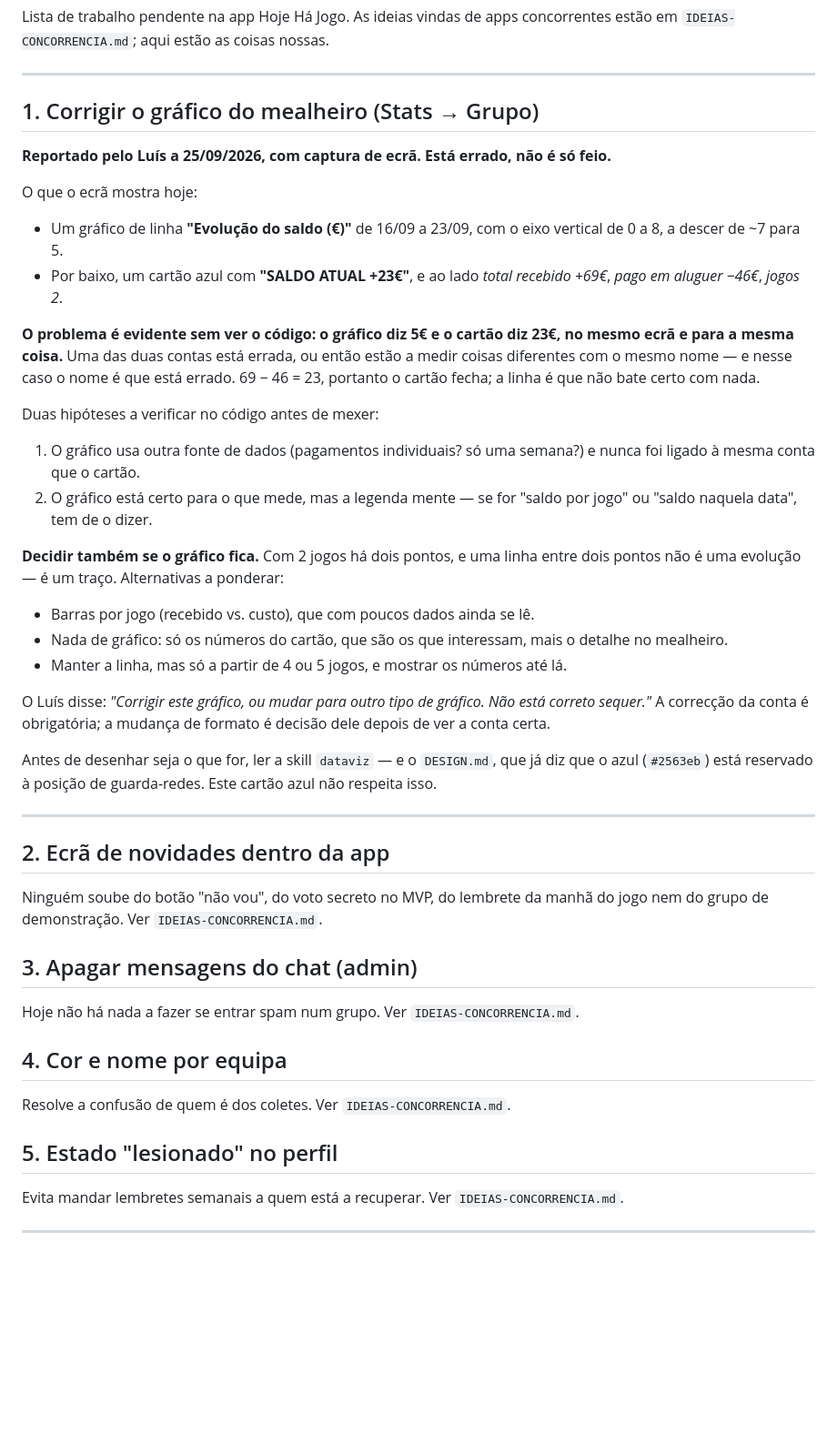
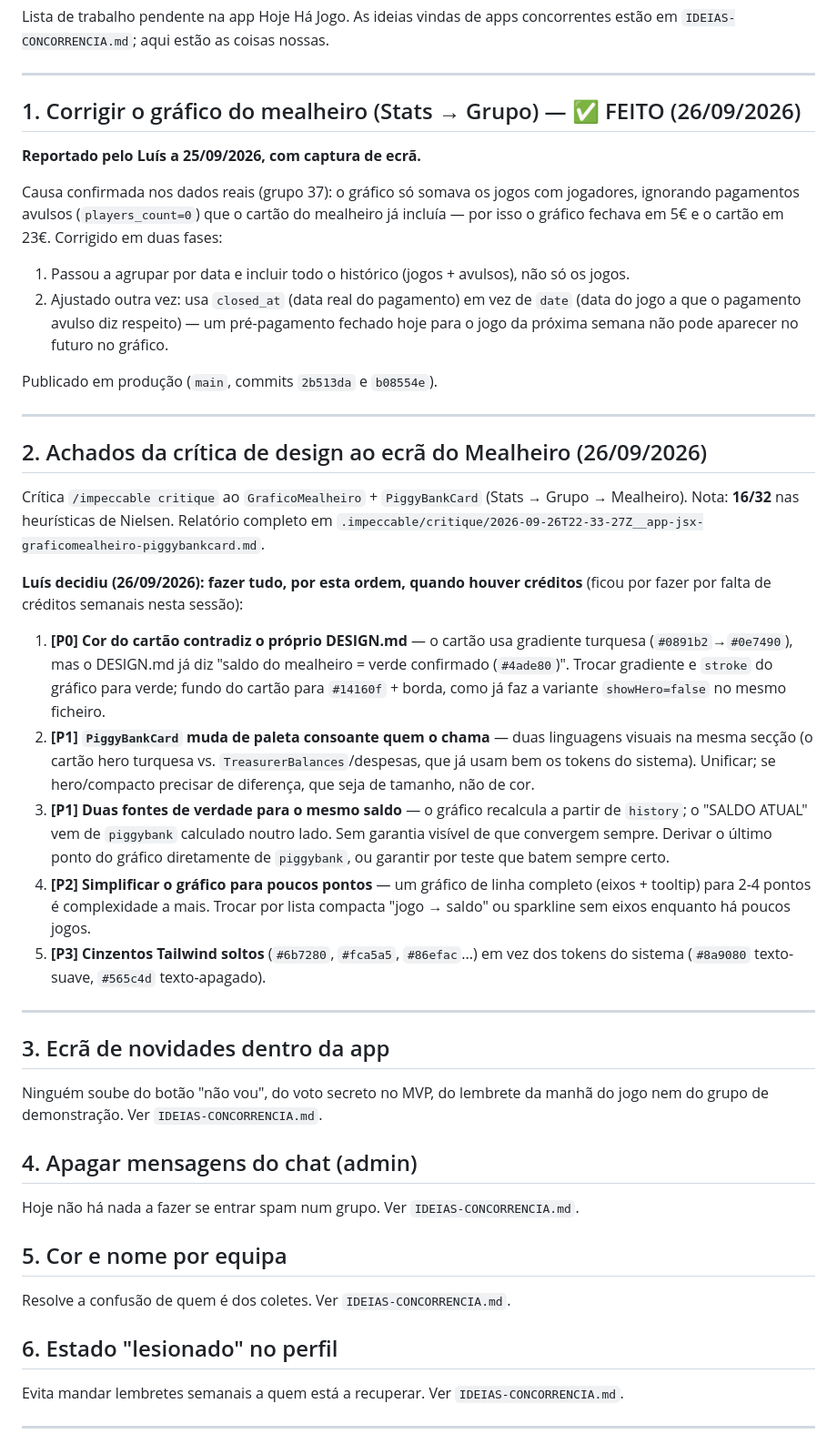
Before and after one commit to luispalmeiro1-star/hoje-ha-jogo-site, a Markdown page: POR-FAZER.md, the part around the change. Shown at 91% size. GitHub-like rendering; blank space fills up the shorter version.

```diff
--- a/POR-FAZER.md
+++ b/POR-FAZER.md
@@ -5,64 +5,76 @@ concorrentes estão em `IDEIAS-CONCORRENCIA.md`; aqui estão as coisas nossas.
 
 ---
 
-## 1. Corrigir o gráfico do mealheiro (Stats → Grupo)
+## 1. Corrigir o gráfico do mealheiro (Stats → Grupo) — ✅ FEITO (26/09/2026)
 
-**Reportado pelo Luís a 25/09/2026, com captura de ecrã. Está errado, não é só
-feio.**
+**Reportado pelo Luís a 25/09/2026, com captura de ecrã.**
 
-O que o ecrã mostra hoje:
+Causa confirmada nos dados reais (grupo 37): o gráfico só somava os jogos com
+jogadores, ignorando pagamentos avulsos (`players_count=0`) que o cartão do
+mealheiro já incluía — por isso o gráfico fechava em 5€ e o cartão em 23€.
+Corrigido em duas fases:
 
-- Um gráfico de linha **"Evolução do saldo (€)"** de 16/09 a 23/09, com o eixo
-  vertical de 0 a 8, a descer de ~7 para 5.
-- Por baixo, um cartão azul com **"SALDO ATUAL +23€"**, e ao lado
-  *total recebido +69€*, *pago em aluguer −46€*, *jogos 2*.
+1. Passou a agrupar por data e incluir todo o histórico (jogos + avulsos), não
+   só os jogos.
+2. Ajustado outra vez: usa `closed_at` (data real do pagamento) em vez de
+   `date` (data do jogo a que o pagamento avulso diz respeito) — um
+   pré-pagamento fechado hoje para o jogo da próxima semana não pode aparecer
+   no futuro no gráfico.
 
-**O problema é evidente sem ver o código: o gráfico diz 5€ e o cartão diz 23€,
-no mesmo ecrã e para a mesma coisa.** Uma das duas contas está errada, ou então
-estão a medir coisas diferentes com o mesmo nome — e nesse caso o nome é que
-está errado. 69 − 46 = 23, portanto o cartão fecha; a linha é que não bate
-certo com nada.
-
-Duas hipóteses a verificar no código antes de mexer:
-
-1. O gráfico usa outra fonte de dados (pagamentos individuais? só uma semana?) e
-   nunca foi ligado à mesma conta que o cartão.
-2. O gráfico está certo para o que mede, mas a legenda mente — se for "saldo
-   por jogo" ou "saldo naquela data", tem de o dizer.
-
-**Decidir também se o gráfico fica.** Com 2 jogos há dois pontos, e uma linha
-entre dois pontos não é uma evolução — é um traço. Alternativas a ponderar:
-
-- Barras por jogo (recebido vs. custo), que com poucos dados ainda se lê.
-- Nada de gráfico: só os números do cartão, que são os que interessam, mais o
-  detalhe no mealheiro.
-- Manter a linha, mas só a partir de 4 ou 5 jogos, e mostrar os números até lá.
-
-O Luís disse: *"Corrigir este gráfico, ou mudar para outro tipo de gráfico.
-Não está correto sequer."* A correcção da conta é obrigatória; a mudança de
-formato é decisão dele depois de ver a conta certa.
-
-Antes de desenhar seja o que for, ler a skill `dataviz` — e o `DESIGN.md`, que
-já diz que o azul (`#2563eb`) está reservado à posição de guarda-redes. Este
-cartão azul não respeita isso.
+Publicado em produção (`main`, commits `2b513da` e `b08554e`).
 
 ---
 
-## 2. Ecrã de novidades dentro da app
+## 2. Achados da crítica de design ao ecrã do Mealheiro (26/09/2026)
+
+Crítica `/impeccable critique` ao `GraficoMealheiro` + `PiggyBankCard`
+(Stats → Grupo → Mealheiro). Nota: **16/32** nas heurísticas de Nielsen.
+Relatório completo em
+`.impeccable/critique/2026-09-26T22-33-27Z__app-jsx-graficomealheiro-piggybankcard.md`.
+
+**Luís decidiu (26/09/2026): fazer tudo, por esta ordem, quando houver
+créditos** (ficou por fazer por falta de créditos semanais nesta sessão):
+
+1. **[P0] Cor do cartão contradiz o próprio DESIGN.md** — o cartão usa
+   gradiente turquesa (`#0891b2`→`#0e7490`), mas o DESIGN.md já diz "saldo do
+   mealheiro = verde confirmado (`#4ade80`)". Trocar gradiente e `stroke` do
+   gráfico para verde; fundo do cartão para `#14160f` + borda, como já faz a
+   variante `showHero=false` no mesmo ficheiro.
+2. **[P1] `PiggyBankCard` muda de paleta consoante quem o chama** — duas
+   linguagens visuais na mesma secção (o cartão hero turquesa vs.
+   `TreasurerBalances`/despesas, que já usam bem os tokens do sistema).
+   Unificar; se hero/compacto precisar de diferença, que seja de tamanho, não
+   de cor.
+3. **[P1] Duas fontes de verdade para o mesmo saldo** — o gráfico recalcula a
+   partir de `history`; o "SALDO ATUAL" vem de `piggybank` calculado noutro
+   lado. Sem garantia visível de que convergem sempre. Derivar o último ponto
+   do gráfico diretamente de `piggybank`, ou garantir por teste que batem
+   sempre certo.
+4. **[P2] Simplificar o gráfico para poucos pontos** — um gráfico de linha
+   completo (eixos + tooltip) para 2-4 pontos é complexidade a mais. Trocar
+   por lista compacta "jogo → saldo" ou sparkline sem eixos enquanto há poucos
+   jogos.
+5. **[P3] Cinzentos Tailwind soltos** (`#6b7280`, `#fca5a5`, `#86efac`...) em
+   vez dos tokens do sistema (`#8a9080` texto-suave, `#565c4d`
+   texto-apagado).
+
+---
+
+## 3. Ecrã de novidades dentro da app
 
 Ninguém soube do botão "não vou", do voto secreto no MVP, do lembrete da manhã
 do jogo nem do grupo de demonstração. Ver `IDEIAS-CONCORRENCIA.md`.
 
-## 3. Apagar mensagens do chat (admin)
+## 4. Apagar mensagens do chat (admin)
 
 Hoje não há nada a fazer se entrar spam num grupo. Ver
 `IDEIAS-CONCORRENCIA.md`.
 
-## 4. Cor e nome por equipa
+## 5. Cor e nome por equipa
 
 Resolve a confusão de quem é dos coletes. Ver `IDEIAS-CONCORRENCIA.md`.
 
-## 5. Estado "lesionado" no perfil
+## 6. Estado "lesionado" no perfil
 
 Evita mandar lembretes semanais a quem está a recuperar. Ver
 `IDEIAS-CONCORRENCIA.md`.
```
Also changed, not shown: .impeccable/critique/2026-09-26T22-33-27Z__app-jsx-graficomealheiro-piggybankcard.md (added, +82 -0 lines).
